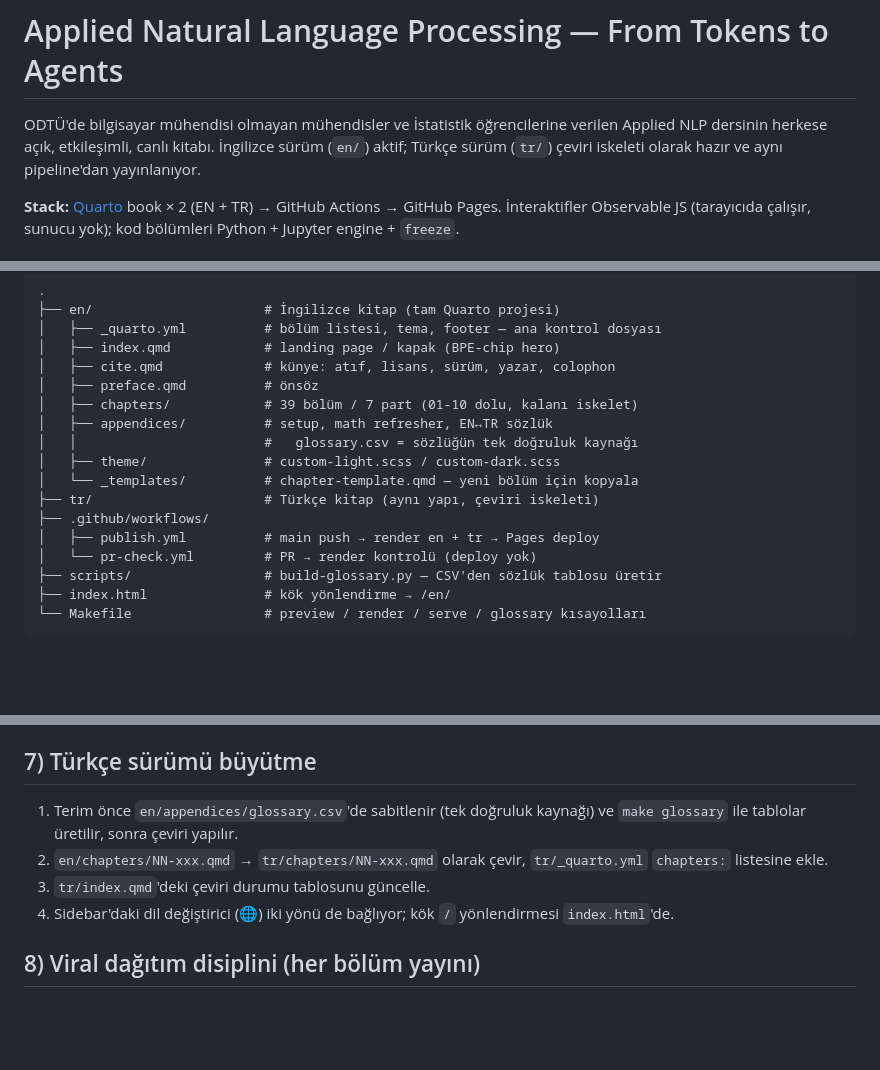
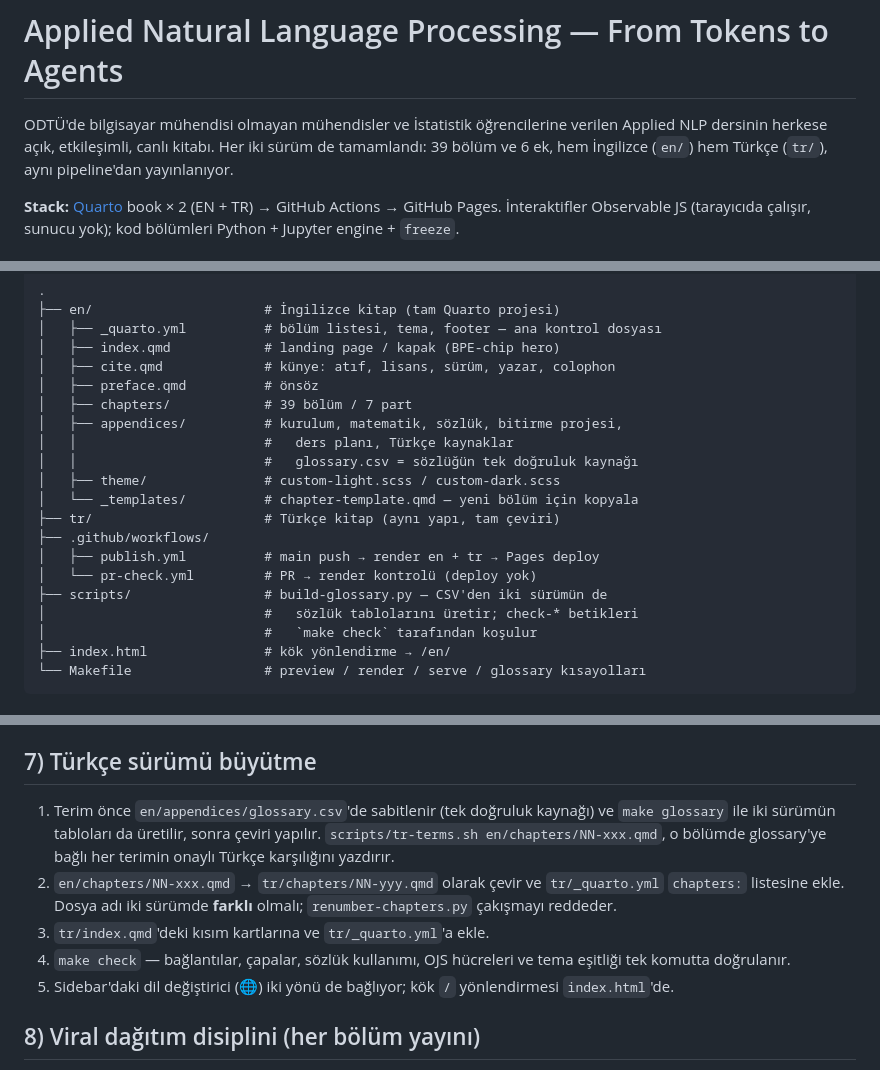
Before and after one commit to bbardakk/metu-applied-nlp, a Markdown page: README.md, 3 parts joined by grey strips. Rendered like a GitHub page; blank space fills up the shorter version.

Commit message:
docs: README describes a finished book, not a translation skeleton
Co-Authored-By: Claude Opus 5 <noreply@anthropic.com>

````diff
--- a/README.md
+++ b/README.md
@@ -2,8 +2,8 @@
 
 ODTÜ'de bilgisayar mühendisi olmayan mühendisler ve İstatistik öğrencilerine
 verilen Applied NLP dersinin herkese açık, etkileşimli, canlı kitabı.
-İngilizce sürüm (`en/`) aktif; Türkçe sürüm (`tr/`) çeviri iskeleti olarak
-hazır ve aynı pipeline'dan yayınlanıyor.
+Her iki sürüm de tamamlandı: 39 bölüm ve 6 ek, hem İngilizce (`en/`) hem
+Türkçe (`tr/`), aynı pipeline'dan yayınlanıyor.
 
 **Stack:** [Quarto](https://quarto.org) book × 2 (EN + TR) → GitHub Actions →
 GitHub Pages. İnteraktifler Observable JS (tarayıcıda çalışır, sunucu yok);
@@ -30,16 +30,19 @@ kod [MIT](https://opensource.org/licenses/MIT). Ayrıntı: `LICENSE`.
 │   ├── index.qmd            # landing page / kapak (BPE-chip hero)
 │   ├── cite.qmd             # künye: atıf, lisans, sürüm, yazar, colophon
 │   ├── preface.qmd          # önsöz
-│   ├── chapters/            # 39 bölüm / 7 part (01-10 dolu, kalanı iskelet)
-│   ├── appendices/          # setup, math refresher, EN↔TR sözlük
+│   ├── chapters/            # 39 bölüm / 7 part
+│   ├── appendices/          # kurulum, matematik, sözlük, bitirme projesi,
+│   │                        #   ders planı, Türkçe kaynaklar
 │   │                        #   glossary.csv = sözlüğün tek doğruluk kaynağı
 │   ├── theme/               # custom-light.scss / custom-dark.scss
 │   └── _templates/          # chapter-template.qmd — yeni bölüm için kopyala
-├── tr/                      # Türkçe kitap (aynı yapı, çeviri iskeleti)
+├── tr/                      # Türkçe kitap (aynı yapı, tam çeviri)
 ├── .github/workflows/
 │   ├── publish.yml          # main push → render en + tr → Pages deploy
 │   └── pr-check.yml         # PR → render kontrolü (deploy yok)
-├── scripts/                 # build-glossary.py — CSV'den sözlük tablosu üretir
+├── scripts/                 # build-glossary.py — CSV'den iki sürümün de
+│                            #   sözlük tablolarını üretir; check-* betikleri
+│                            #   `make check` tarafından koşulur
 ├── index.html               # kök yönlendirme → /en/
 └── Makefile                 # preview / render / serve / glossary kısayolları
 ```
@@ -139,11 +143,16 @@ değerleri yapıştır. TR için aynısını `tr/_quarto.yml`'a kopyala.
 ## 7) Türkçe sürümü büyütme
 
 1. Terim önce `en/appendices/glossary.csv`'de sabitlenir (tek doğruluk
-   kaynağı) ve `make glossary` ile tablolar üretilir, sonra çeviri yapılır.
-2. `en/chapters/NN-xxx.qmd` → `tr/chapters/NN-xxx.qmd` olarak çevir,
-   `tr/_quarto.yml` `chapters:` listesine ekle.
-3. `tr/index.qmd`'deki çeviri durumu tablosunu güncelle.
-4. Sidebar'daki dil değiştirici (🌐) iki yönü de bağlıyor; kök `/`
+   kaynağı) ve `make glossary` ile iki sürümün tabloları da üretilir, sonra
+   çeviri yapılır. `scripts/tr-terms.sh en/chapters/NN-xxx.qmd`, o bölümde
+   glossary'ye bağlı her terimin onaylı Türkçe karşılığını yazdırır.
+2. `en/chapters/NN-xxx.qmd` → `tr/chapters/NN-yyy.qmd` olarak çevir ve
+   `tr/_quarto.yml` `chapters:` listesine ekle. Dosya adı iki sürümde
+   **farklı** olmalı; `renumber-chapters.py` çakışmayı reddeder.
+3. `tr/index.qmd`'deki kısım kartlarına ve `tr/_quarto.yml`'a ekle.
+4. `make check` — bağlantılar, çapalar, sözlük kullanımı, OJS hücreleri ve
+   tema eşitliği tek komutta doğrulanır.
+5. Sidebar'daki dil değiştirici (🌐) iki yönü de bağlıyor; kök `/`
    yönlendirmesi `index.html`'de.
 
 ## 8) Viral dağıtım disiplini (her bölüm yayını)
````
Also changed, not shown: other parts of README.md (+2 -1 lines).
